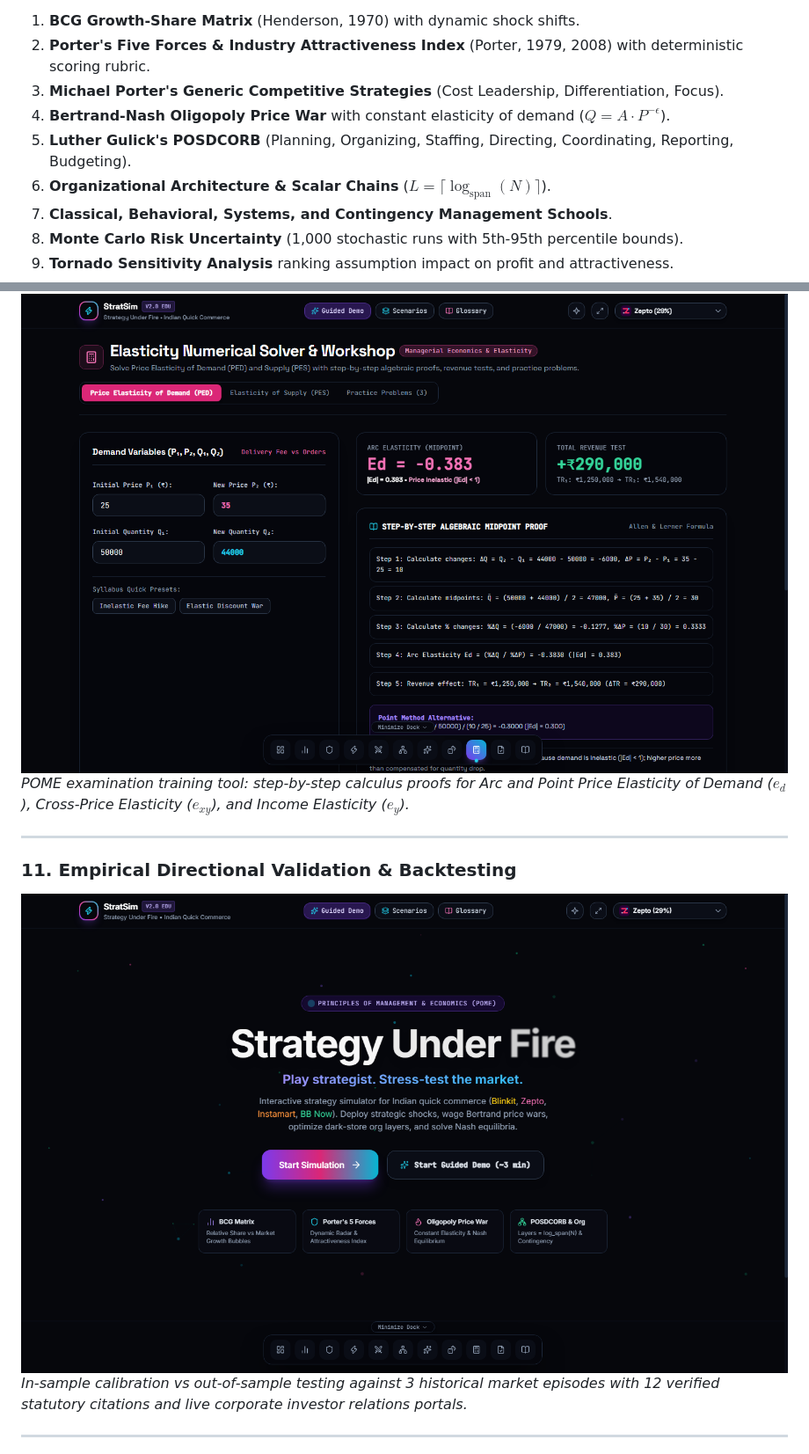
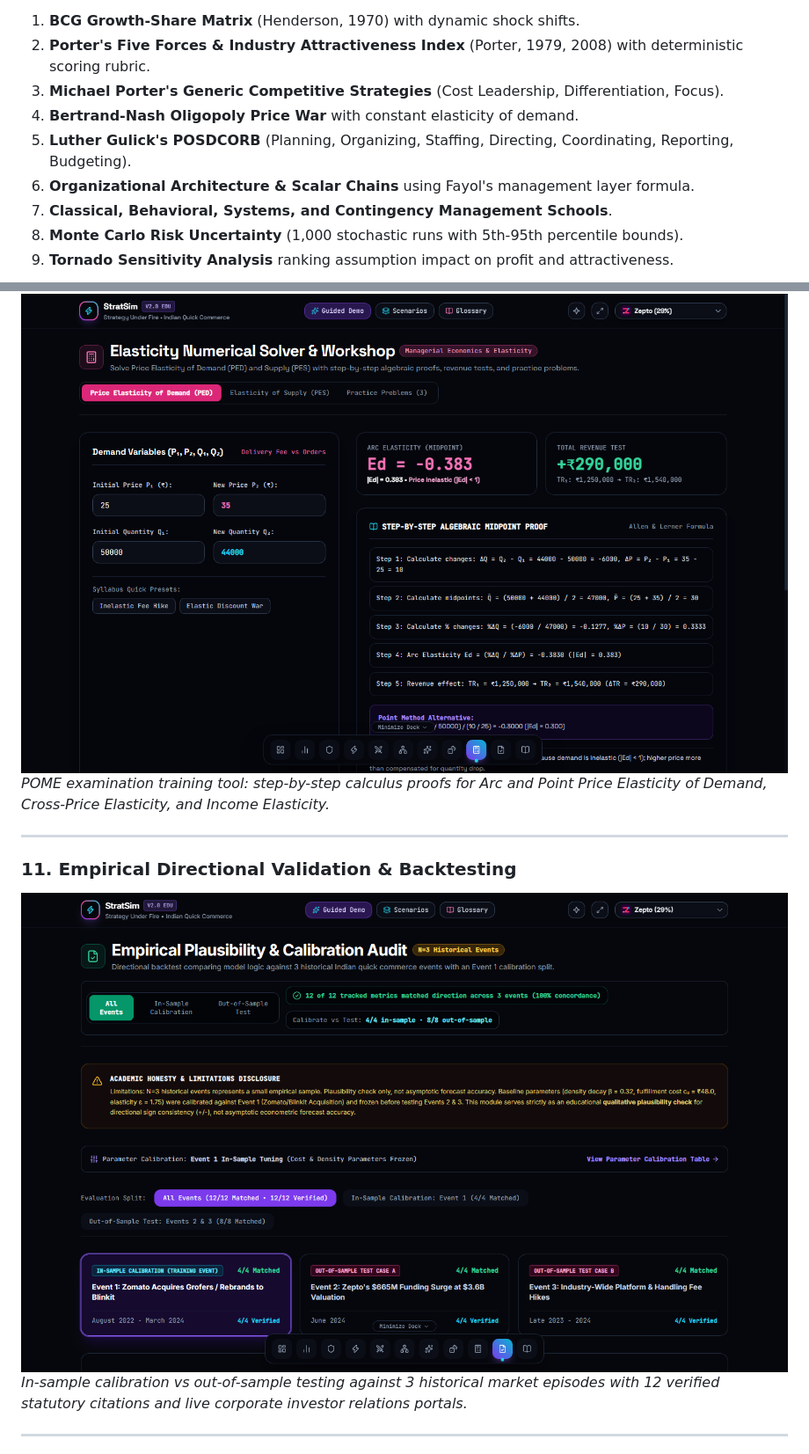
Before and after one commit to elinasomnath-star/pome-el, a Markdown page: README.md, 2 parts joined by grey strips. Shown at 88% size. Drawn GitHub-style; pictures changed too: docs/screenshots/11_empirical_validation.png.

```diff
--- a/README.md
+++ b/README.md
@@ -18,9 +18,9 @@ Built to teach core concepts in **Principles of Management & Economics (POME)**,
 1. **BCG Growth-Share Matrix** (Henderson, 1970) with dynamic shock shifts.
 2. **Porter's Five Forces & Industry Attractiveness Index** (Porter, 1979, 2008) with deterministic scoring rubric.
 3. **Michael Porter's Generic Competitive Strategies** (Cost Leadership, Differentiation, Focus).
-4. **Bertrand-Nash Oligopoly Price War** with constant elasticity of demand ($Q = A \cdot P^{-\epsilon}$).
+4. **Bertrand-Nash Oligopoly Price War** with constant elasticity of demand.
 5. **Luther Gulick's POSDCORB** (Planning, Organizing, Staffing, Directing, Coordinating, Reporting, Budgeting).
-6. **Organizational Architecture & Scalar Chains** ($L = \lceil \log_{\text{span}}(N) \rceil$).
+6. **Organizational Architecture & Scalar Chains** using Fayol's management layer formula.
 7. **Classical, Behavioral, Systems, and Contingency Management Schools**.
 8. **Monte Carlo Risk Uncertainty** (1,000 stochastic runs with 5th-95th percentile bounds).
 9. **Tornado Sensitivity Analysis** ranking assumption impact on profit and attractiveness.
@@ -89,7 +113,7 @@ Built to teach core concepts in **Principles of Management & Economics (POME)**,
 
 ### 10. Unit IV Elasticity Numerical Problem Solver
 ![Elasticity Problem Solver](./docs/screenshots/10_elasticity_solver.png)
-*POME examination training tool: step-by-step calculus proofs for Arc and Point Price Elasticity of Demand ($e_d$), Cross-Price Elasticity ($e_{xy}$), and Income Elasticity ($e_y$).*
+*POME examination training tool: step-by-step calculus proofs for Arc and Point Price Elasticity of Demand, Cross-Price Elasticity, and Income Elasticity.*
 
 ---
 
```
Also changed, not shown: other parts of README.md (+75 -30 lines), docs/screenshots/07_org_scalar_chain.png, public/screenshots/07_org_scalar_chain.png, public/screenshots/11_empirical_validation.png, 3 other files.
